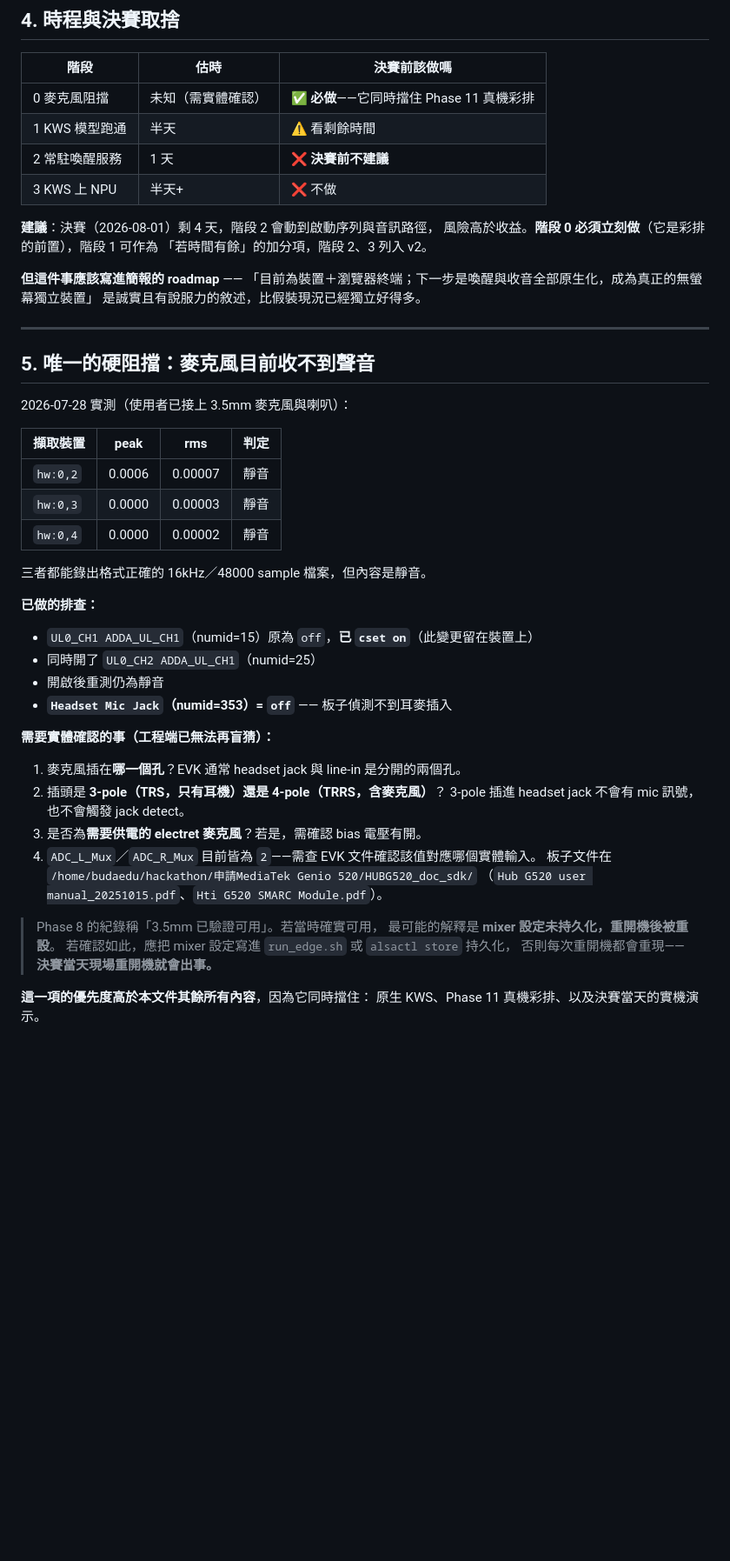
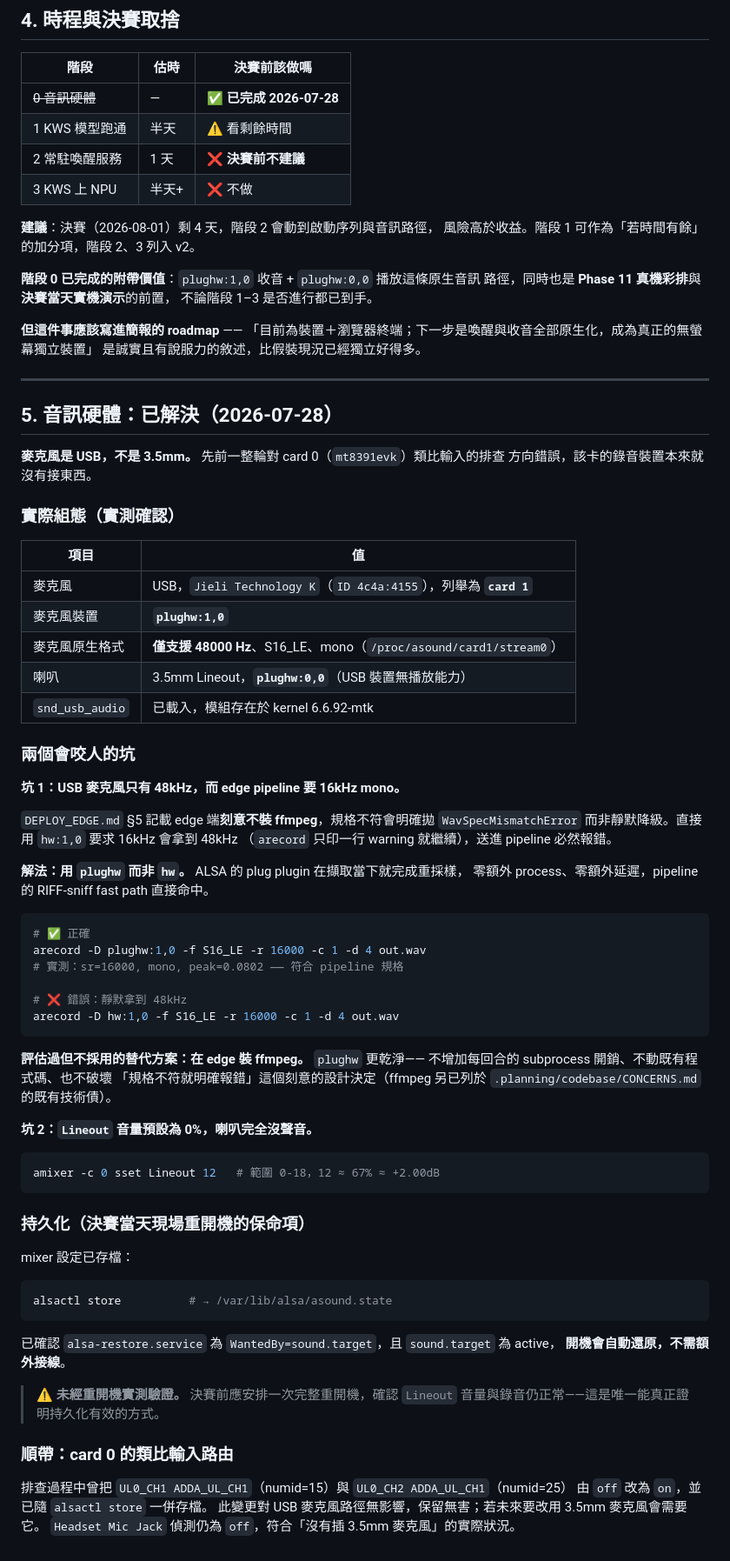
Before and after one commit to bbudaedu/talkybuddy, a Markdown page: edge/NATIVE_KWS_PLAN.md, the part around one of its changes. Shown at 87% size. Drawn GitHub-style; blank space fills up the shorter version.

Commit message:
fix(edge): get the native audio path working — the mic is USB, not 3.5mm
先前一整輪對 card 0（mt8391evk）類比輸入的排查方向是錯的：麥克風是 USB
（Jieli Technology K，ID 4c4a:4155），列舉為 card 1，第一次 arecord -l 時尚未插上
或未列舉完成，所以沒看到。

解決後的組態（皆經真機實測，播放經使用者聽測確認）：

- 麥克風 plughw:1,0，喇叭 plughw:0,0（USB 裝置無播放能力，喇叭走 3.5mm Lineout）
- Lineout 音量預設 0%，已設為 7（39%）並持久化

過程中抓到一個會在彩排時炸掉的整合問題：這支 USB 麥克風原生只支援 48kHz，
而 edge pipeline 要 16kHz mono 且刻意不裝 ffmpeg（規格不符會明確拋
WavSpecMismatchError）。用 hw:1,0 要求 16kHz 只會印一行 warning 然後靜默給你
48kHz，送進 pipeline 必然報錯。解法是 plughw 而非 hw —— ALSA 的 plug plugin
在擷取當下完成重採樣，零額外 process、零額外延遲，RIFF-sniff fast path 直接命中。

評估過在 edge 裝 ffmpeg 的替代方案但不採用：plughw 不增加每回合 subprocess 開銷、
不動既有程式碼，也不破壞「規格不符就明確報錯、不靜默偽成功」這個刻意的設計決定。

mixer 設定已 alsactl store 存檔，並確認 alsa-restore.service 為
WantedBy=sound.target 且該 target 為 active，開機會自動還原。但持久化尚未經
重開機實測驗證，已於文件標明 —— 決賽前應安排一次完整重開機確認。

此項同時解除 Phase 11 真機彩排與決賽當天實機演示的前置阻擋。

Co-Authored-By: Claude Opus 5 <noreply@anthropic.com>

````diff
--- a/edge/NATIVE_KWS_PLAN.md
+++ b/edge/NATIVE_KWS_PLAN.md
@@ -115,14 +116,17 @@ KWS 若為 CNN 型應同樣可轉。但：
 
 | 階段 | 估時 | 決賽前該做嗎 |
 |---|---|---|
-| 0 麥克風阻擋 | 未知（需實體確認） | ✅ **必做**——它同時擋住 Phase 11 真機彩排 |
+| ~~0 音訊硬體~~ | — | ✅ **已完成 2026-07-28** |
 | 1 KWS 模型跑通 | 半天 | ⚠️ 看剩餘時間 |
 | 2 常駐喚醒服務 | 1 天 | ❌ **決賽前不建議** |
 | 3 KWS 上 NPU | 半天+ | ❌ 不做 |
 
 **建議**：決賽（2026-08-01）剩 4 天，階段 2 會動到啟動序列與音訊路徑，
-風險高於收益。**階段 0 必須立刻做**（它是彩排的前置），階段 1 可作為
-「若時間有餘」的加分項，階段 2、3 列入 v2。
+風險高於收益。階段 1 可作為「若時間有餘」的加分項，階段 2、3 列入 v2。
+
+**階段 0 已完成的附帶價值**：`plughw:1,0` 收音 + `plughw:0,0` 播放這條原生音訊
+路徑，同時也是 **Phase 11 真機彩排**與**決賽當天實機演示**的前置，
+不論階段 1–3 是否進行都已到手。
 
 **但這件事應該寫進簡報的 roadmap** ——
 「目前為裝置＋瀏覽器終端；下一步是喚醒與收音全部原生化，成為真正的無螢幕獨立裝置」
@@ -130,39 +134,69 @@ KWS 若為 CNN 型應同樣可轉。但：
 
 ---
 
-## 5. 唯一的硬阻擋：麥克風目前收不到聲音
+## 5. 音訊硬體：已解決（2026-07-28）
 
-2026-07-28 實測（使用者已接上 3.5mm 麥克風與喇叭）：
+**麥克風是 USB，不是 3.5mm。** 先前一整輪對 card 0（`mt8391evk`）類比輸入的排查
+方向錯誤，該卡的錄音裝置本來就沒有接東西。
 
-| 擷取裝置 | peak | rms | 判定 |
-|---|---|---|---|
-| `hw:0,2` | 0.0006 | 0.00007 | 靜音 |
-| `hw:0,3` | 0.0000 | 0.00003 | 靜音 |
-| `hw:0,4` | 0.0000 | 0.00002 | 靜音 |
+### 實際組態（實測確認）
 
-三者都能錄出格式正確的 16kHz／48000 sample 檔案，但內容是靜音。
+| 項目 | 值 |
+|---|---|
+| 麥克風 | USB，`Jieli Technology K`（`ID 4c4a:4155`），列舉為 **`card 1`** |
+| 麥克風裝置 | **`plughw:1,0`** |
+| 麥克風原生格式 | **僅支援 48000 Hz**、S16_LE、mono（`/proc/asound/card1/stream0`） |
+| 喇叭 | 3.5mm Lineout，**`plughw:0,0`**（USB 裝置無播放能力） |
+| `snd_usb_audio` | 已載入，模組存在於 kernel 6.6.92-mtk |
 
-**已做的排查：**
+### 兩個會咬人的坑
 
-- `UL0_CH1 ADDA_UL_CH1`（numid=15）原為 `off`，**已 `cset on`**（此變更留在裝置上）
-- 同時開了 `UL0_CH2 ADDA_UL_CH1`（numid=25）
-- 開啟後重測仍為靜音
-- **`Headset Mic Jack`（numid=353）= `off`** —— 板子偵測不到耳麥插入
+**坑 1：USB 麥克風只有 48kHz，而 edge pipeline 要 16kHz mono。**
 
-**需要實體確認的事（工程端已無法再盲猜）：**
+`DEPLOY_EDGE.md` §5 記載 edge 端**刻意不裝 ffmpeg**，規格不符會明確拋
+`WavSpecMismatchError` 而非靜默降級。直接用 `hw:1,0` 要求 16kHz 會拿到 48kHz
+（`arecord` 只印一行 warning 就繼續），送進 pipeline 必然報錯。
 
-1. 麥克風插在**哪一個孔**？EVK 通常 headset jack 與 line-in 是分開的兩個孔。
-2. 插頭是 **3-pole（TRS，只有耳機）還是 4-pole（TRRS，含麥克風）**？
-   3-pole 插進 headset jack 不會有 mic 訊號，也不會觸發 jack detect。
-3. 是否為**需要供電的 electret 麥克風**？若是，需確認 bias 電壓有開。
-4. `ADC_L_Mux`／`ADC_R_Mux` 目前皆為 `2`——需查 EVK 文件確認該值對應哪個實體輸入。
-   板子文件在 `/home/budaedu/hackathon/申請MediaTek Genio 520/HUBG520_doc_sdk/`
-   （`Hub G520 user manual_20251015.pdf`、`Hti G520 SMARC Module.pdf`）。
+**解法：用 `plughw` 而非 `hw`。** ALSA 的 plug plugin 在擷取當下就完成重採樣，
+零額外 process、零額外延遲，pipeline 的 RIFF-sniff fast path 直接命中。
 
-> Phase 8 的紀錄稱「3.5mm 已驗證可用」。若當時確實可用，
-> 最可能的解釋是 **mixer 設定未持久化，重開機後被重設**。
-> 若確認如此，應把 mixer 設定寫進 `run_edge.sh` 或 `alsactl store` 持久化，
-> 否則每次重開機都會重現——**決賽當天現場重開機就會出事。**
+```bash
+# ✅ 正確
+arecord -D plughw:1,0 -f S16_LE -r 16000 -c 1 -d 4 out.wav
+# 實測：sr=16000, mono, peak=0.0802 —— 符合 pipeline 規格
 
-**這一項的優先度高於本文件其餘所有內容**，因為它同時擋住：
-原生 KWS、Phase 11 真機彩排、以及決賽當天的實機演示。
+# ❌ 錯誤：靜默拿到 48kHz
+arecord -D hw:1,0 -f S16_LE -r 16000 -c 1 -d 4 out.wav
+```
+
+**評估過但不採用的替代方案：在 edge 裝 ffmpeg。** `plughw` 更乾淨——
+不增加每回合的 subprocess 開銷、不動既有程式碼、也不破壞
+「規格不符就明確報錯」這個刻意的設計決定（ffmpeg 另已列於
+`.planning/codebase/CONCERNS.md` 的既有技術債）。
+
+**坑 2：`Lineout` 音量預設為 0%，喇叭完全沒聲音。**
+
+```bash
+amixer -c 0 sset Lineout 12   # 範圍 0-18，12 ≈ 67% ≈ +2.00dB
+```
+
+### 持久化（決賽當天現場重開機的保命項）
+
+mixer 設定已存檔：
+
+```bash
+alsactl store          # → /var/lib/alsa/asound.state
+```
+
+已確認 `alsa-restore.service` 為 `WantedBy=sound.target`，且 `sound.target` 為 active，
+**開機會自動還原，不需額外接線**。
+
+> ⚠️ **未經重開機實測驗證。** 決賽前應安排一次完整重開機，確認
+> `Lineout` 音量與錄音仍正常——這是唯一能真正證明持久化有效的方式。
+
+### 順帶：card 0 的類比輸入路由
+
+排查過程中曾把 `UL0_CH1 ADDA_UL_CH1`（numid=15）與 `UL0_CH2 ADDA_UL_CH1`（numid=25）
+由 `off` 改為 `on`，並已隨 `alsactl store` 一併存檔。
+此變更對 USB 麥克風路徑無影響，保留無害；若未來要改用 3.5mm 麥克風會需要它。
+`Headset Mic Jack` 偵測仍為 `off`，符合「沒有插 3.5mm 麥克風」的實際狀況。
````
Also changed, not shown: other parts of edge/NATIVE_KWS_PLAN.md (+5 -4 lines), edge/npu_spike/NPU-GPU-RESULTS-2026-07-28.md (+9 -22 lines).
